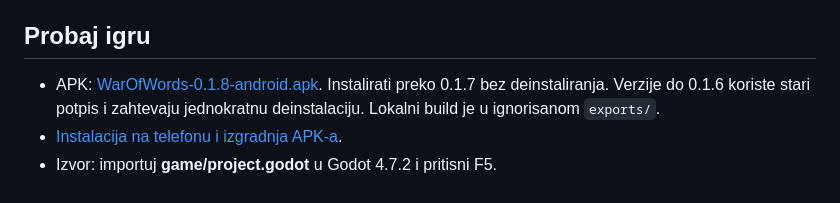
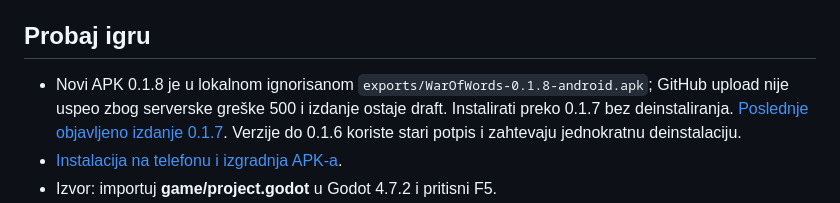
Before and after one commit to sinisamedic/warofwords, a Markdown page: README.md, the part around the change. GitHub-like rendering.

Commit message:
Record local APK delivery and GitHub asset upload failure

```diff
--- a/README.md
+++ b/README.md
@@ -6,7 +6,7 @@
 
 ## Probaj igru
 
-- APK: [WarOfWords-0.1.8-android.apk](https://github.com/sinisamedic/warofwords/releases/download/v0.1.8-android-preview/WarOfWords-0.1.8-android.apk). Instalirati preko 0.1.7 bez deinstaliranja. Verzije do 0.1.6 koriste stari potpis i zahtevaju jednokratnu deinstalaciju. Lokalni build je u ignorisanom `exports/`.
+- Novi APK 0.1.8 je u lokalnom ignorisanom `exports/WarOfWords-0.1.8-android.apk`; GitHub upload nije uspeo zbog serverske greške 500 i izdanje ostaje draft. Instalirati preko 0.1.7 bez deinstaliranja. [Poslednje objavljeno izdanje 0.1.7](https://github.com/sinisamedic/warofwords/releases/tag/v0.1.7-android-preview). Verzije do 0.1.6 koriste stari potpis i zahtevaju jednokratnu deinstalaciju.
 - [Instalacija na telefonu i izgradnja APK-a](docs/android.md).
 - Izvor: importuj **game/project.godot** u Godot 4.7.2 i pritisni F5.
 - **Play → Prepare → Battle**. Poveži STONE u prvom redu prve table. Srpski: **Options → Interface language / Word dictionary → Srpski**. Izbori su nezavisni. **Letter connection → Any letters** dozvoljava udaljena slova. Pravilo povezivanja važi odmah i za započetu borbu. Novi rečnik važi za novu borbu.
```
Also changed, not shown: STATUS.md (+3 -1 lines).
